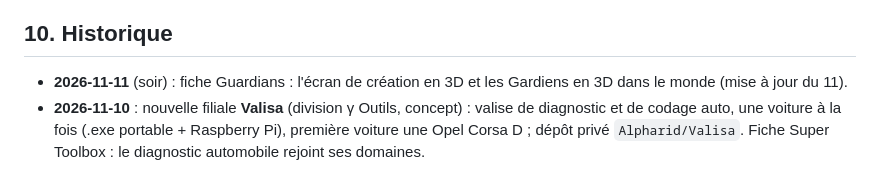
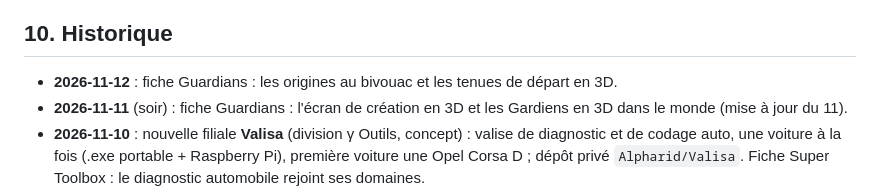
Before and after one commit to Alpharid/ACH, a Markdown page: HANDOVER.md, the part around the change. Drawn GitHub-style.

Commit message:
Guardians : origines au bivouac, tenues de départ en 3D
Co-Authored-By: Claude Opus 5.5 <noreply@anthropic.com>

```diff
--- a/HANDOVER.md
+++ b/HANDOVER.md
@@ -246,6 +246,7 @@ docs/DA/logo/svg/           vectoriels refaits (générés, ne pas éditer à la
 - Réflexe Super_Toolbox : consulter `D:\Super_Toolbox\INDEX.md` au démarrage d'une session.
 
 ## 10. Historique
+- **2026-11-12** : fiche Guardians : les origines au bivouac et les tenues de départ en 3D.
 - **2026-11-11** (soir) : fiche Guardians : l'écran de création en 3D et les Gardiens en 3D dans le monde (mise à jour du 11).
 - **2026-11-10** : nouvelle filiale **Valisa** (division γ Outils, concept) : valise de diagnostic et de codage auto, une voiture à la fois (.exe portable + Raspberry Pi), première voiture une Opel Corsa D ; dépôt privé `Alpharid/Valisa`. Fiche Super Toolbox : le diagnostic automobile rejoint ses domaines.
 - **2026-11-09** (nuit) : fiche Guardians : la mise à jour du 9 novembre (jeu en groupe et butin partagé, la fiche du Gardien en grand bassin, l'anglais en jeu).
```
Also changed, not shown: data/fiches/guardians.md (+1 -1 lines).
